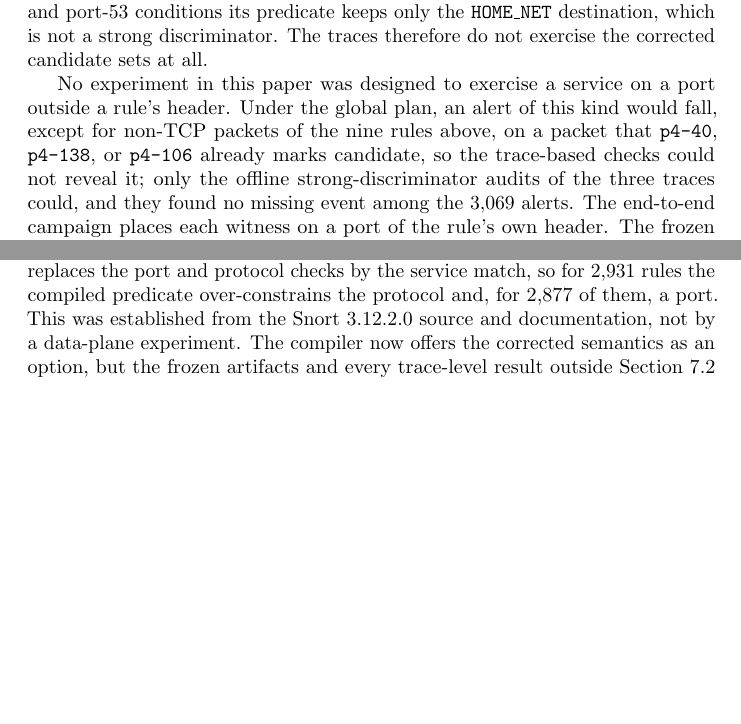
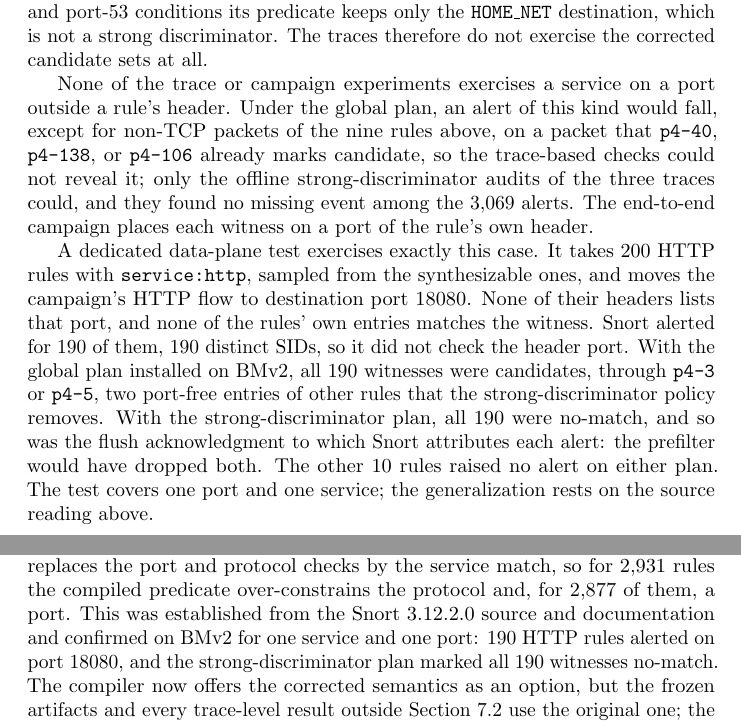
Before and after one commit to medeiros08/Snort-p4, a LaTeX paper (paper/IDS_P4/main.tex): two parts of pages 25 and 37 of 44, joined at a grey line, cut so that both start at the same text, the shorter picture padded with empty space. Compiled offline with pdfLaTeX.

Commit message:
docs: manuscrito com o teste service-based no plano de dados
As passagens que diziam que nenhum experimento exercitou um servico fora
da porta do cabecalho passam a relatar o teste de 2026-09-29 (0ef211e):
200 regras HTTP com service:http na porta 18080, 190 alertas do Snort,
plano global com as 190 testemunhas candidatas (via p4-3 ou p4-5, entradas
sem porta de outras regras que o strong remove) e plano strong com as 190
no-match. O escopo, uma porta e um servico, fica explicito.

- main.tex: paragrafo novo no §7.2 (sec:service-exposure); em Threats, o
  achado passa a ser dado como confirmado no BMv2 para um servico e uma
  porta; nos limites da campanha, remissao ao teste. Resumo e conclusao
  continuam verdadeiros e nao mudam.
- IDS_P4_PT/artigo.tex: resultados, Limitacoes e trabalhos futuros, com
  texto enxuto para manter as 7 paginas.
- SERVICE_BASED_HEADER_FINDING.md §9: origem de p4-3 (130 casos) e p4-5
  (60), primeira entrada casada no replay offline com o casador de
  referencia.
- CODEX_HANDOFF.md: pendencia do manuscrito dada como feita.
- main.bbl: o commitado estava desatualizado (10 referencias); o bibtex
  gera 17 a partir do references.bib atual, como no PDF versionado.

Builds em copia isolada (MiKTeX, pdflatex/bibtex/pdflatex/pdflatex):
main.pdf com 44 paginas e artigo.pdf com 7, zero overfull, zero underfull,
nenhuma referencia indefinida.

```diff
--- a/paper/IDS_P4/main.tex
+++ b/paper/IDS_P4/main.tex
@@ -1226,14 +1226,30 @@ service; without its UDP and port-53 conditions its predicate keeps only the
 \texttt{HOME\_NET} destination, which is not a strong discriminator. The
 traces therefore do not exercise the corrected candidate sets at all.
 
-No experiment in this paper was designed to exercise a service on a port
+None of the trace or campaign experiments exercises a service on a port
 outside a rule's header. Under the global plan, an alert of this kind would
 fall, except for non-TCP packets of the nine rules above, on a packet that
 \texttt{p4-40}, \texttt{p4-138}, or \texttt{p4-106} already marks
 candidate, so the trace-based checks could not reveal it; only the offline
 strong-discriminator audits of the three traces could, and they found no
 missing event among the 3,069 alerts. The end-to-end campaign places each witness on a port of the
-rule's own header. The frozen measurements in the rest of this section are
+rule's own header.
+
+A dedicated data-plane test exercises exactly this case. It takes 200 HTTP
+rules with \texttt{service:http}, sampled from the synthesizable ones, and
+moves the campaign's HTTP flow to destination port 18080. None of their
+headers lists that port, and none of the rules' own entries matches the
+witness. Snort alerted for 190 of them, 190 distinct SIDs, so it did not
+check the header port. With the global plan installed on BMv2, all 190
+witnesses were candidates, through \texttt{p4-3} or \texttt{p4-5}, two
+port-free entries of other rules that the strong-discriminator policy
+removes. With the strong-discriminator plan, all 190 were no-match, and so
+was the flush acknowledgment to which Snort attributes each alert: the
+prefilter would have dropped both. The other 10 rules raised no alert on
+either plan. The test covers one port and one service; the generalization
+rests on the source reading above.
+
+The frozen measurements in the rest of this section are
 therefore correct for the traffic they observed, but the strong-discriminator
 ablation and the per-packet candidate rule sets derive from predicates that
 are not necessary conditions for service-based rules.
@@ -1885,8 +1901,10 @@ additional delegated condition, which would be sound if Snort required the
 service and the header together. Snort~3 instead replaces the port and
 protocol checks by the service match, so for 2,931 rules the compiled
 predicate over-constrains the protocol and, for 2,877 of them, a port. This
-was established from the Snort~3.12.2.0 source and documentation, not by a
-data-plane experiment. The compiler now offers the corrected semantics as an
+was established from the Snort~3.12.2.0 source and documentation and
+confirmed on BMv2 for one service and one port: 190 HTTP rules alerted on
+port 18080, and the strong-discriminator plan marked all 190 witnesses
+no-match. The compiler now offers the corrected semantics as an
 option, but the frozen artifacts and every trace-level result outside
 Section~\ref{sec:service-exposure} use the original one; the corrected
 compilation was measured offline only and was not installed on BMv2.
```
Also changed, not shown: CODEX_HANDOFF.md (+8 -5 lines), paper/IDS_P4/SERVICE_BASED_HEADER_FINDING.md (+5 -0 lines), paper/IDS_P4_PT/artigo.tex (+6 -7 lines), paper/IDS_P4/main.bbl, paper/IDS_P4/main.pdf, paper/IDS_P4_PT/artigo.pdf, paper/IDS_P4/main.tex (3 more changed lines).
